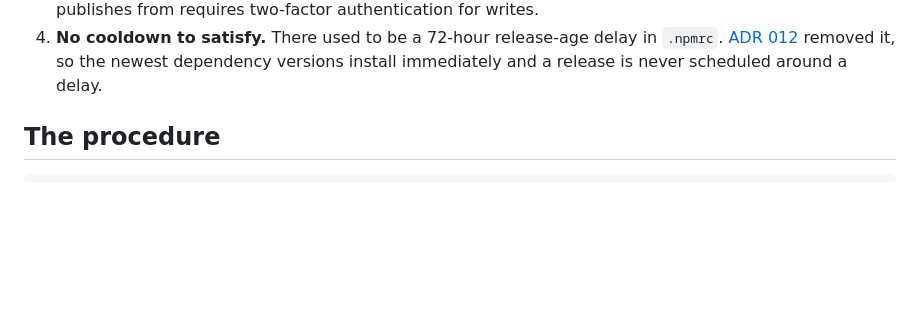
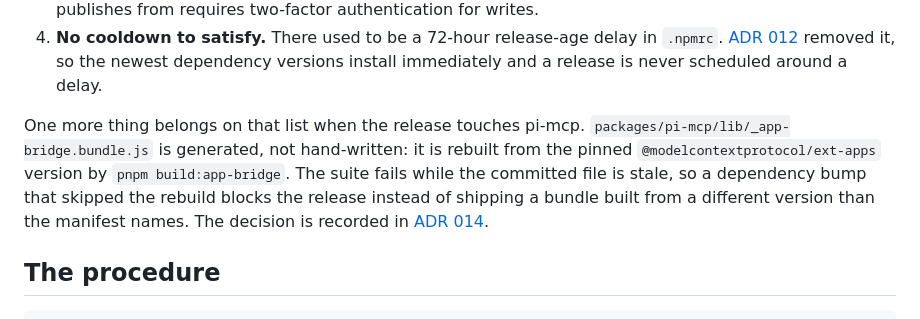
Before and after one commit to pixu1980/pi-coding-agent-extensions, a Markdown page: RELEASING.md, the part around the change. GitHub-like rendering; blank space fills up the shorter version.

```diff
--- a/RELEASING.md
+++ b/RELEASING.md
@@ -27,6 +27,14 @@ The run refuses to start unless all of these hold, in this order:
    `.npmrc`. [ADR 012](./docs/adr/012-remove-the-dependency-cooldown-and-consume-the-newest-dependency-versions.md)
    removed it, so the newest dependency versions install immediately and a
    release is never scheduled around a delay.
+
+One more thing belongs on that list when the release touches pi-mcp.
+`packages/pi-mcp/lib/_app-bridge.bundle.js` is generated, not hand-written: it is
+rebuilt from the pinned `@modelcontextprotocol/ext-apps` version by
+`pnpm build:app-bridge`. The suite fails while the committed file is stale, so a
+dependency bump that skipped the rebuild blocks the release instead of shipping
+a bundle built from a different version than the manifest names. The decision is
+recorded in [ADR 014](./docs/adr/014-commit-the-app-bridge-browser-bundle-built-by-a-pinned-script.md).
 
 ## The procedure
 
```
Also changed, not shown: docs/adr/014-commit-the-app-bridge-browser-bundle-built-by-a-pinned-script.md (added, +29 -0 lines), docs/adr/ADR.md (+9 -0 lines).
